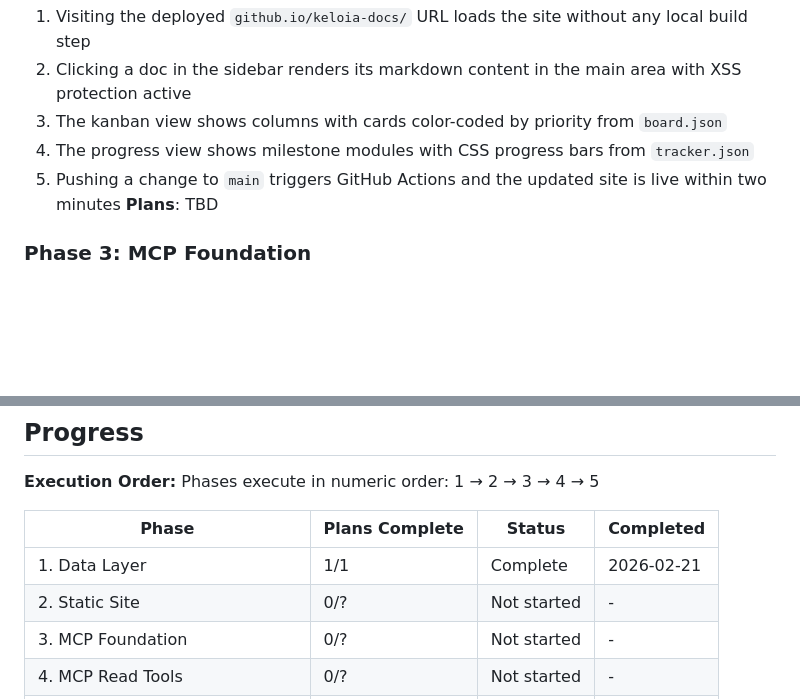
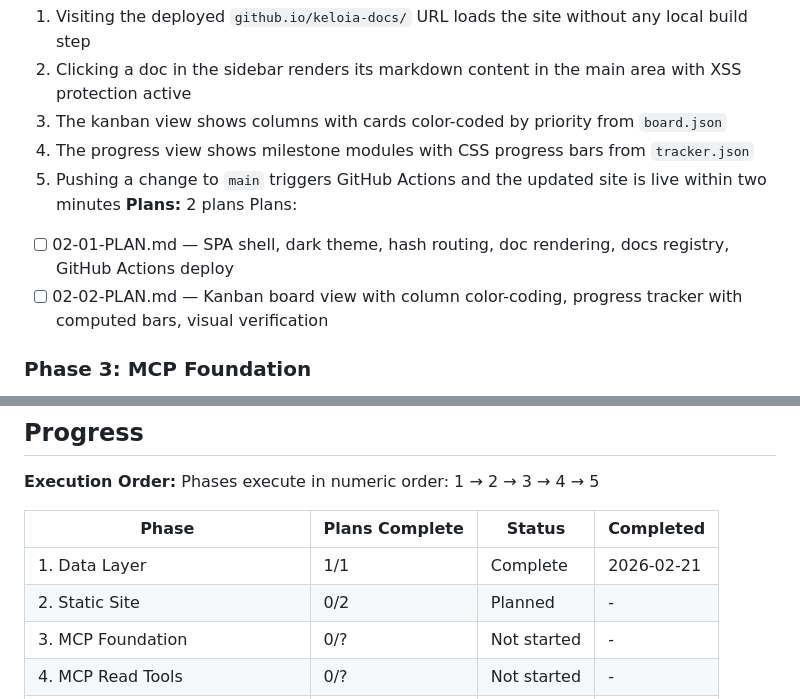
Before and after one commit to Keloia/KELOIA-DOCS, a Markdown page: .planning/ROADMAP.md, 2 parts joined by grey strips. Drawn GitHub-style; blank space fills up the shorter version.

Commit message:
docs(02-static-site): create phase plan

```diff
--- a/.planning/ROADMAP.md
+++ b/.planning/ROADMAP.md
@@ -43,7 +43,10 @@ Plans:
   3. The kanban view shows columns with cards color-coded by priority from `board.json`
   4. The progress view shows milestone modules with CSS progress bars from `tracker.json`
   5. Pushing a change to `main` triggers GitHub Actions and the updated site is live within two minutes
-**Plans**: TBD
+**Plans:** 2 plans
+Plans:
+- [ ] 02-01-PLAN.md — SPA shell, dark theme, hash routing, doc rendering, docs registry, GitHub Actions deploy
+- [ ] 02-02-PLAN.md — Kanban board view with column color-coding, progress tracker with computed bars, visual verification
 
 ### Phase 3: MCP Foundation
 **Goal**: The MCP server connects to Claude Code and shows "connected" status — no tools yet, but the foundation is provably correct
@@ -87,7 +90,7 @@ Phases execute in numeric order: 1 → 2 → 3 → 4 → 5
 | Phase | Plans Complete | Status | Completed |
 |-------|----------------|--------|-----------|
 | 1. Data Layer | 1/1 | Complete   | 2026-02-21 |
-| 2. Static Site | 0/? | Not started | - |
+| 2. Static Site | 0/2 | Planned | - |
 | 3. MCP Foundation | 0/? | Not started | - |
 | 4. MCP Read Tools | 0/? | Not started | - |
 | 5. MCP Write Tools + Integration | 0/? | Not started | - |
```
Also changed, not shown: 2 other files.
